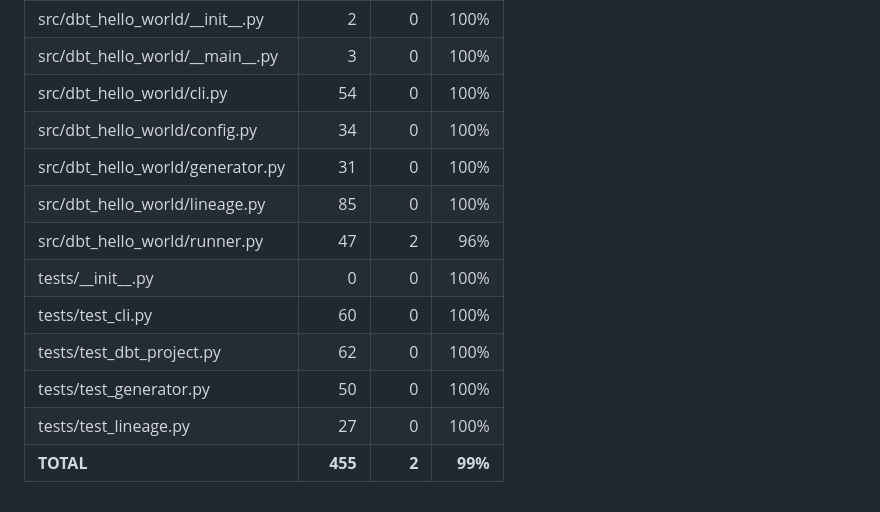
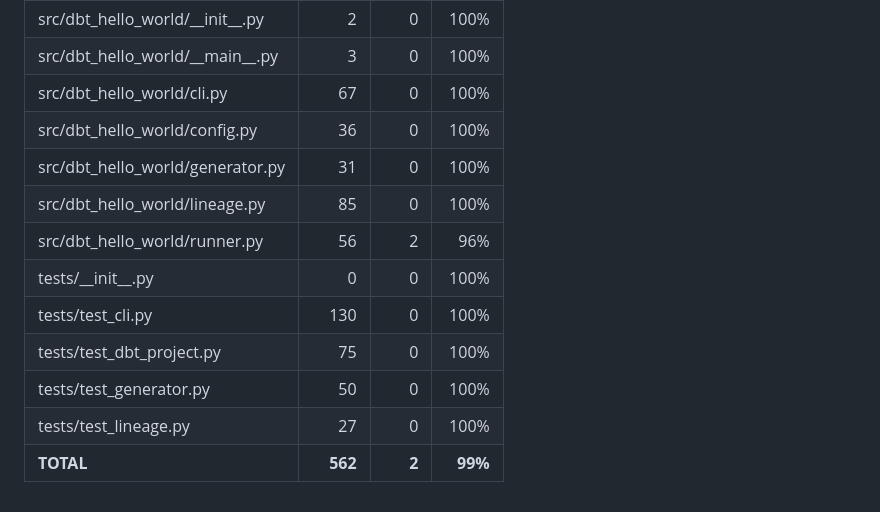
Before and after one commit to simonerigoni/dbt_hello_world, a Markdown page: COVERAGE.md, the part around the change. GitHub-like rendering.

```diff
--- a/COVERAGE.md
+++ b/COVERAGE.md
@@ -2,14 +2,14 @@
 |-------------------------------------- | -------: | -------: | ------: |
 | src/dbt\_hello\_world/\_\_init\_\_.py |        2 |        0 |    100% |
 | src/dbt\_hello\_world/\_\_main\_\_.py |        3 |        0 |    100% |
-| src/dbt\_hello\_world/cli.py          |       54 |        0 |    100% |
-| src/dbt\_hello\_world/config.py       |       34 |        0 |    100% |
+| src/dbt\_hello\_world/cli.py          |       67 |        0 |    100% |
+| src/dbt\_hello\_world/config.py       |       36 |        0 |    100% |
 | src/dbt\_hello\_world/generator.py    |       31 |        0 |    100% |
 | src/dbt\_hello\_world/lineage.py      |       85 |        0 |    100% |
-| src/dbt\_hello\_world/runner.py       |       47 |        2 |     96% |
+| src/dbt\_hello\_world/runner.py       |       56 |        2 |     96% |
 | tests/\_\_init\_\_.py                 |        0 |        0 |    100% |
-| tests/test\_cli.py                    |       60 |        0 |    100% |
-| tests/test\_dbt\_project.py           |       62 |        0 |    100% |
+| tests/test\_cli.py                    |      130 |        0 |    100% |
+| tests/test\_dbt\_project.py           |       75 |        0 |    100% |
 | tests/test\_generator.py              |       50 |        0 |    100% |
 | tests/test\_lineage.py                |       27 |        0 |    100% |
-| **TOTAL**                             |  **455** |    **2** | **99%** |
+| **TOTAL**                             |  **562** |    **2** | **99%** |
```
Also changed, not shown: README.md (+8 -7 lines), dbt_project/models/docs.md (+13 -0 lines), images/dbt-dag.png, 8 other files.
